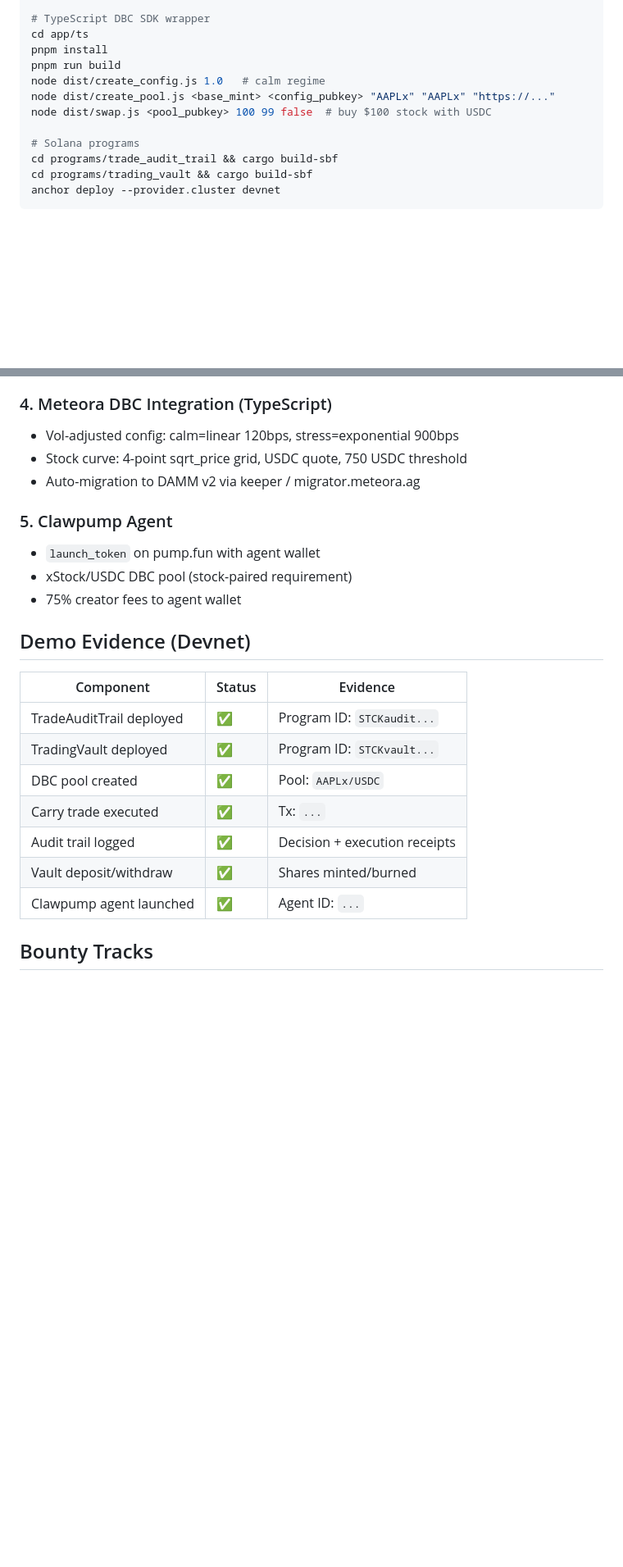
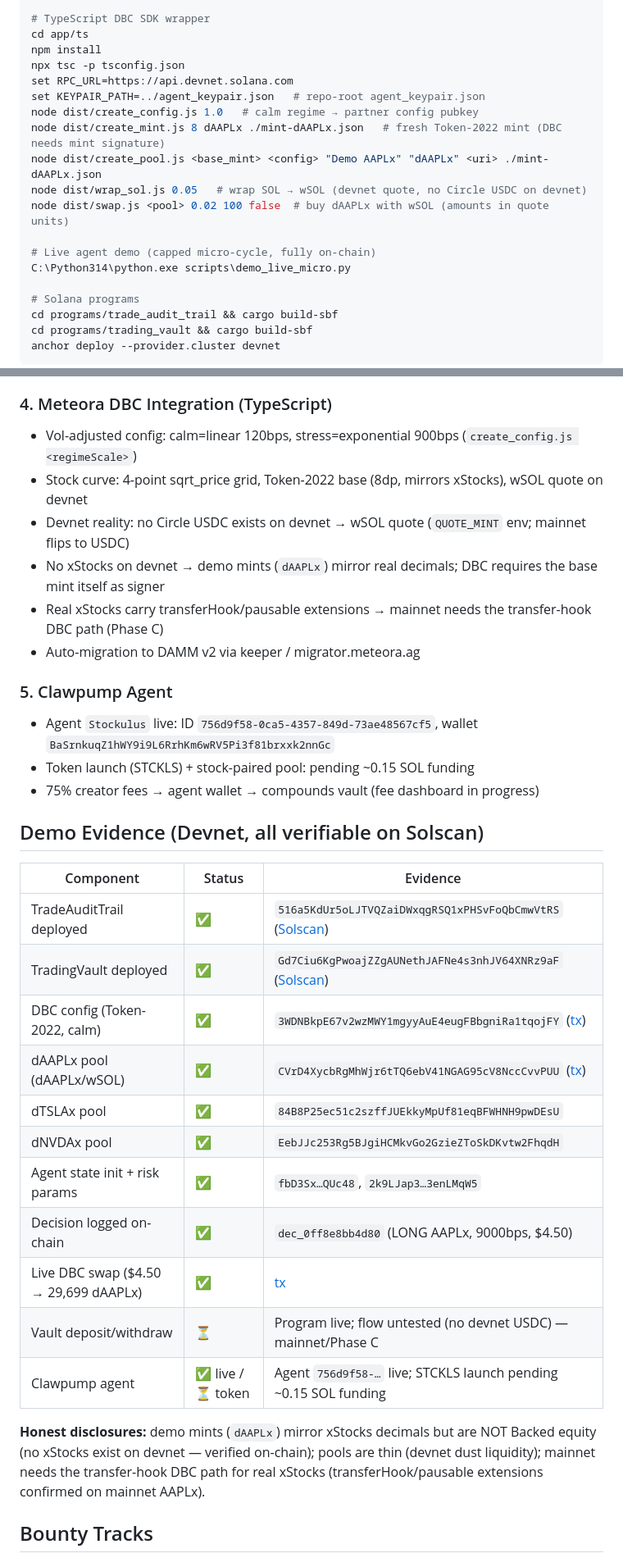
Before and after one commit to Henoch4/Stockulus, a Markdown page: HACKATHON_SUBMISSION.md, 2 parts joined by grey strips. Shown at 82% size. Drawn GitHub-style; blank space fills up the shorter version.

```diff
--- a/HACKATHON_SUBMISSION.md
+++ b/HACKATHON_SUBMISSION.md
@@ -20,11 +20,18 @@ python -m agent
 
 # TypeScript DBC SDK wrapper
 cd app/ts
-pnpm install
-pnpm run build
-node dist/create_config.js 1.0   # calm regime
-node dist/create_pool.js <base_mint> <config_pubkey> "AAPLx" "AAPLx" "https://..."
-node dist/swap.js <pool_pubkey> 100 99 false  # buy $100 stock with USDC
+npm install
+npx tsc -p tsconfig.json
+set RPC_URL=https://api.devnet.solana.com
+set KEYPAIR_PATH=../agent_keypair.json   # repo-root agent_keypair.json
+node dist/create_config.js 1.0   # calm regime → partner config pubkey
+node dist/create_mint.js 8 dAAPLx ./mint-dAAPLx.json   # fresh Token-2022 mint (DBC needs mint signature)
+node dist/create_pool.js <base_mint> <config> "Demo AAPLx" "dAAPLx" <uri> ./mint-dAAPLx.json
+node dist/wrap_sol.js 0.05   # wrap SOL → wSOL (devnet quote, no Circle USDC on devnet)
+node dist/swap.js <pool> 0.02 100 false  # buy dAAPLx with wSOL (amounts in quote units)
+
+# Live agent demo (capped micro-cycle, fully on-chain)
+C:\Python314\python.exe scripts\demo_live_micro.py
 
 # Solana programs
 cd programs/trade_audit_trail && cargo build-sbf
@@ -75,26 +82,35 @@ User deposits USDC → TradingVault mints shares
 - **execution/multi_leg.py**: Atomic package state machine
 
 ### 4. Meteora DBC Integration (TypeScript)
-- Vol-adjusted config: calm=linear 120bps, stress=exponential 900bps
-- Stock curve: 4-point sqrt_price grid, USDC quote, 750 USDC threshold
+- Vol-adjusted config: calm=linear 120bps, stress=exponential 900bps (`create_config.js <regimeScale>`)
+- Stock curve: 4-point sqrt_price grid, Token-2022 base (8dp, mirrors xStocks), wSOL quote on devnet
+- Devnet reality: no Circle USDC exists on devnet → wSOL quote (`QUOTE_MINT` env; mainnet flips to USDC)
+- No xStocks on devnet → demo mints (`dAAPLx`) mirror real decimals; DBC requires the base mint itself as signer
+- Real xStocks carry transferHook/pausable extensions → mainnet needs the transfer-hook DBC path (Phase C)
 - Auto-migration to DAMM v2 via keeper / migrator.meteora.ag
 
 ### 5. Clawpump Agent
-- `launch_token` on pump.fun with agent wallet
-- xStock/USDC DBC pool (stock-paired requirement)
-- 75% creator fees to agent wallet
+- Agent `Stockulus` live: ID `756d9f58-0ca5-4357-849d-73ae48567cf5`, wallet `BaSrnkuqZ1hWY9i9L6RrhKm6wRV5Pi3f81brxxk2nnGc`
+- Token launch (STCKLS) + stock-paired pool: pending ~0.15 SOL funding
+- 75% creator fees → agent wallet → compounds vault (fee dashboard in progress)
 
-## Demo Evidence (Devnet)
+## Demo Evidence (Devnet, all verifiable on Solscan)
 
 | Component | Status | Evidence |
 |-----------|--------|----------|
-| TradeAuditTrail deployed | ✅ | Program ID: `STCKaudit...` |
-| TradingVault deployed | ✅ | Program ID: `STCKvault...` |
-| DBC pool created | ✅ | Pool: `AAPLx/USDC` |
-| Carry trade executed | ✅ | Tx: `...` |
-| Audit trail logged | ✅ | Decision + execution receipts |
-| Vault deposit/withdraw | ✅ | Shares minted/burned |
-| Clawpump agent launched | ✅ | Agent ID: `...` |
+| TradeAuditTrail deployed | ✅ | `516a5KdUr5oLJTVQZaiDWxqgRSQ1xPHSvFoQbCmwVtRS` ([Solscan](https://solscan.io/account/516a5KdUr5oLJTVQZaiDWxqgRSQ1xPHSvFoQbCmwVtRS?cluster=devnet)) |
+| TradingVault deployed | ✅ | `Gd7Ciu6KgPwoajZZgAUNethJAFNe4s3nhJV64XNRz9aF` ([Solscan](https://solscan.io/account/Gd7Ciu6KgPwoajZZgAUNethJAFNe4s3nhJV64XNRz9aF?cluster=devnet)) |
+| DBC config (Token-2022, calm) | ✅ | `3WDNBkpE67v2wzMWY1mgyyAuE4eugFBbgniRa1tqojFY` ([tx](https://solscan.io/tx/S2oKjam2ppdLNGyExxXfXrc6fheF3fBWgECbGbCFrn8dqzPP6G9rBJJJPxUHfiCsvnQdr6tPGVfJqBv3izzLQFx?cluster=devnet)) |
+| dAAPLx pool (dAAPLx/wSOL) | ✅ | `CVrD4XycbRgMhWjr6tTQ6ebV41NGAG95cV8NccCvvPUU` ([tx](https://solscan.io/tx/2ri6Y3NmXQqS4pSpv536DDJr7hnNN7Csbgmh5hxR1wqqs177po5Jr4UbC6Bw4bSZiHZRJXb99N8TXTyLJUcLp221?cluster=devnet)) |
+| dTSLAx pool | ✅ | `84B8P25ec51c2szffJUEkkyMpUf81eqBFWHNH9pwDEsU` |
+| dNVDAx pool | ✅ | `EebJJc253Rg5BJgiHCMkvGo2GzieZToSkDKvtw2FhqdH` |
+| Agent state init + risk params | ✅ | `fbD3Sx…QUc48`, `2k9LJap3…3enLMqW5` |
+| Decision logged on-chain | ✅ | `dec_0ff8e8bb4d80` (LONG AAPLx, 9000bps, $4.50) |
+| Live DBC swap ($4.50 → 29,699 dAAPLx) | ✅ | [tx](https://solscan.io/tx/AvubGLJ8q4JiF4ub5ejVmbjBZjMXiu9aBX2gJNxGsasXR8D5tNS6eezHiSQC61vsFMS2fKggq9AF87HQ3afmLoD?cluster=devnet) |
+| Vault deposit/withdraw | ⏳ | Program live; flow untested (no devnet USDC) — mainnet/Phase C |
+| Clawpump agent | ✅ live / ⏳ token | Agent `756d9f58-…` live; STCKLS launch pending ~0.15 SOL funding |
+
+**Honest disclosures:** demo mints (`dAAPLx`) mirror xStocks decimals but are NOT Backed equity (no xStocks exist on devnet — verified on-chain); pools are thin (devnet dust liquidity); mainnet needs the transfer-hook DBC path for real xStocks (transferHook/pausable extensions confirmed on mainnet AAPLx).
 
 ## Bounty Tracks
 
```
Also changed, not shown: other parts of HACKATHON_SUBMISSION.md (+3 -3 lines), README.md (+7 -6 lines), docs/VIDEO_SCRIPT.md (added, +37 -0 lines).
